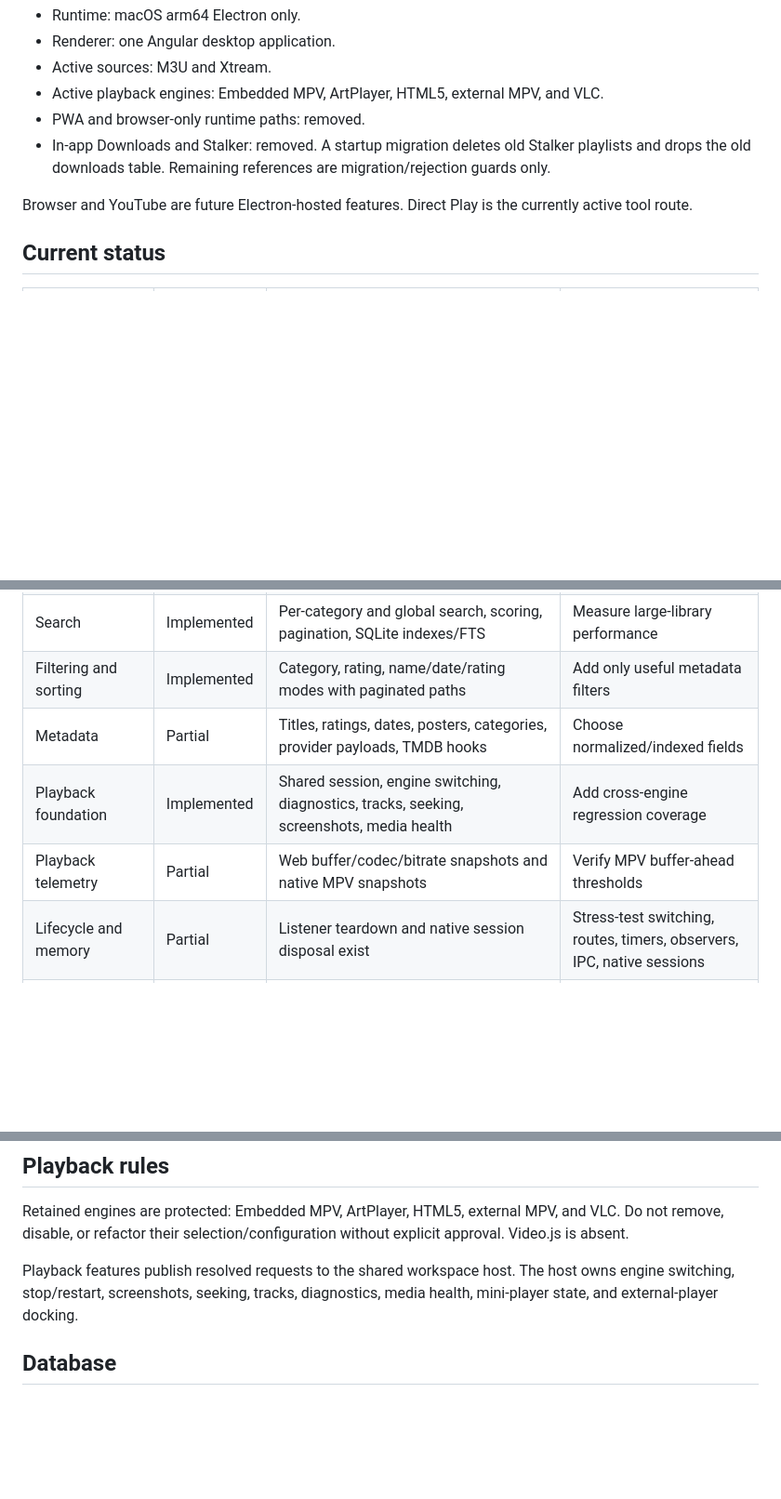
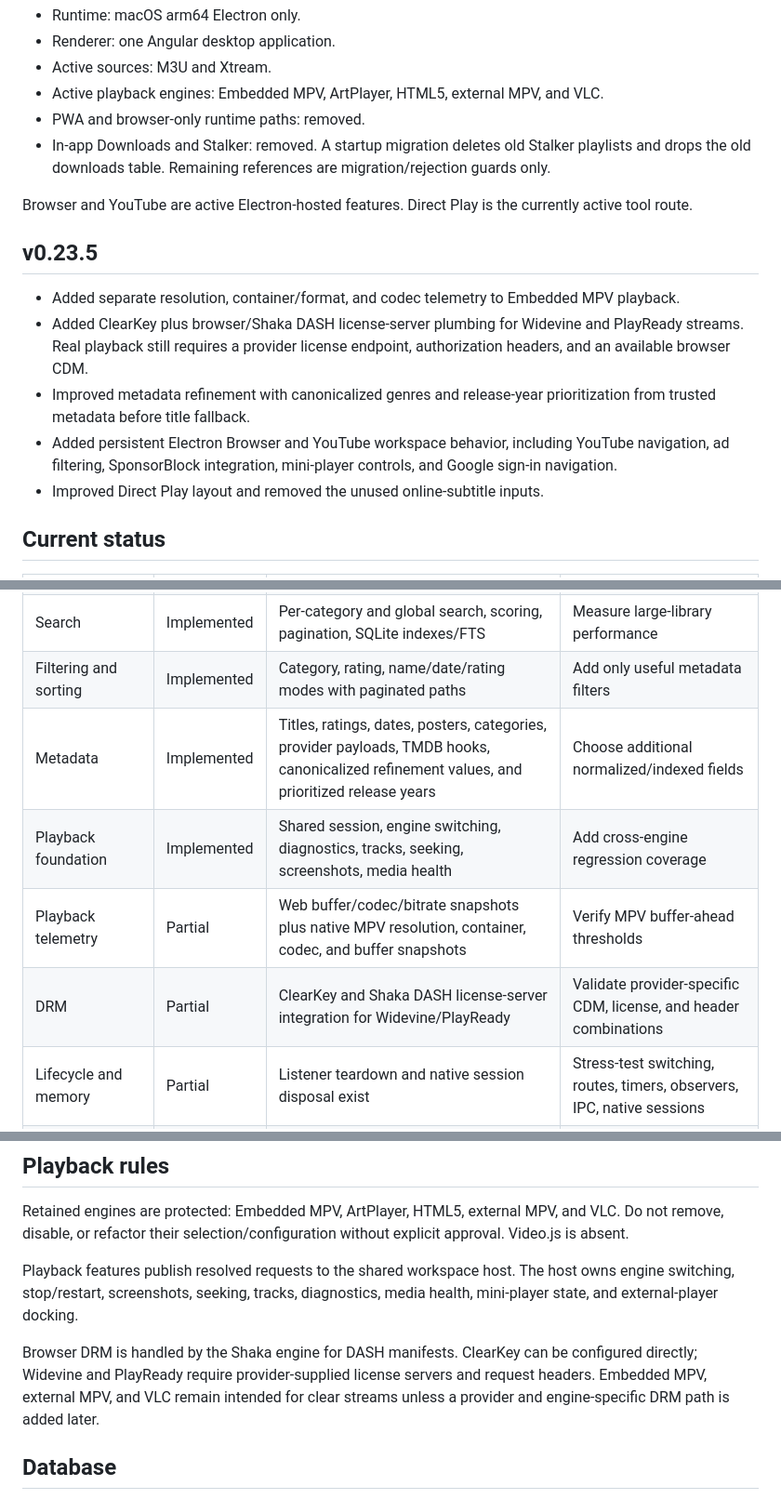
Before and after one commit to alshanti-56/ARM-Nator, a Markdown page: README.md, 3 parts joined by grey strips. Shown at 93% size. Rendered like a GitHub page; blank space fills up the shorter version.

Commit message:
docs: update README for v0.23.5

```diff
--- a/README.md
+++ b/README.md
@@ -15,8 +15,22 @@ This README is the single product and architecture reference.
   Stalker playlists and drops the old downloads table. Remaining references are
   migration/rejection guards only.
 
-Browser and YouTube are future Electron-hosted features. Direct Play is the
+Browser and YouTube are active Electron-hosted features. Direct Play is the
 currently active tool route.
+
+## v0.23.5
+
+- Added separate resolution, container/format, and codec telemetry to Embedded
+  MPV playback.
+- Added ClearKey plus browser/Shaka DASH license-server plumbing for Widevine
+  and PlayReady streams. Real playback still requires a provider license
+  endpoint, authorization headers, and an available browser CDM.
+- Improved metadata refinement with canonicalized genres and release-year
+  prioritization from trusted metadata before title fallback.
+- Added persistent Electron Browser and YouTube workspace behavior, including
+  YouTube navigation, ad filtering, SponsorBlock integration, mini-player
+  controls, and Google sign-in navigation.
+- Improved Direct Play layout and removed the unused online-subtitle inputs.
 
 ## Current status
 
@@ -26,9 +40,10 @@ currently active tool route.
 | Sources | Implemented | M3U and Xtream providers with normalized shared contracts | Preserve provider normalization |
 | Search | Implemented | Per-category and global search, scoring, pagination, SQLite indexes/FTS | Measure large-library performance |
 | Filtering and sorting | Implemented | Category, rating, name/date/rating modes with paginated paths | Add only useful metadata filters |
-| Metadata | Partial | Titles, ratings, dates, posters, categories, provider payloads, TMDB hooks | Choose normalized/indexed fields |
+| Metadata | Implemented | Titles, ratings, dates, posters, categories, provider payloads, TMDB hooks, canonicalized refinement values, and prioritized release years | Choose additional normalized/indexed fields |
 | Playback foundation | Implemented | Shared session, engine switching, diagnostics, tracks, seeking, screenshots, media health | Add cross-engine regression coverage |
-| Playback telemetry | Partial | Web buffer/codec/bitrate snapshots and native MPV snapshots | Verify MPV buffer-ahead thresholds |
+| Playback telemetry | Partial | Web buffer/codec/bitrate snapshots plus native MPV resolution, container, codec, and buffer snapshots | Verify MPV buffer-ahead thresholds |
+| DRM | Partial | ClearKey and Shaka DASH license-server integration for Widevine/PlayReady | Validate provider-specific CDM, license, and header combinations |
 | Lifecycle and memory | Partial | Listener teardown and native session disposal exist | Stress-test switching, routes, timers, observers, IPC, native sessions |
 | Player controls | Implemented | Volume, tracks, subtitles, speed, aspect ratio, fullscreen, seek, episode navigation | Add shared gear-menu video adjustments |
 | Video adjustments | Partial | Shared gear controls now drive browser filters and Embedded MPV picture properties; native black level is folded into brightness | Add OpenSubtitles search/attachment and refine engine-specific picture parity |
@@ -121,6 +136,12 @@ without explicit approval. Video.js is absent.
 Playback features publish resolved requests to the shared workspace host. The
 host owns engine switching, stop/restart, screenshots, seeking, tracks,
 diagnostics, media health, mini-player state, and external-player docking.
+
+Browser DRM is handled by the Shaka engine for DASH manifests. ClearKey can be
+configured directly; Widevine and PlayReady require provider-supplied license
+servers and request headers. Embedded MPV, external MPV, and VLC remain
+intended for clear streams unless a provider and engine-specific DRM path is
+added later.
 
 ## Database
 
```
Also changed, not shown: other parts of README.md (+2 -2 lines).
